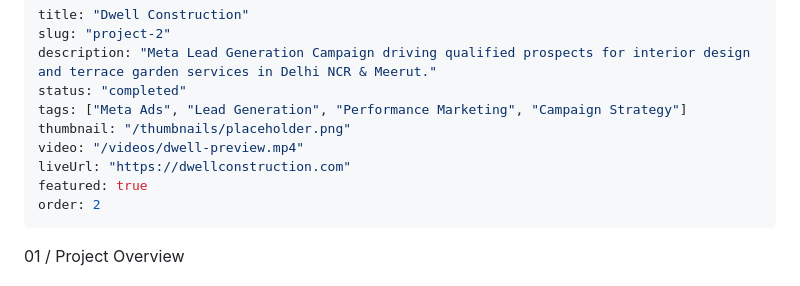
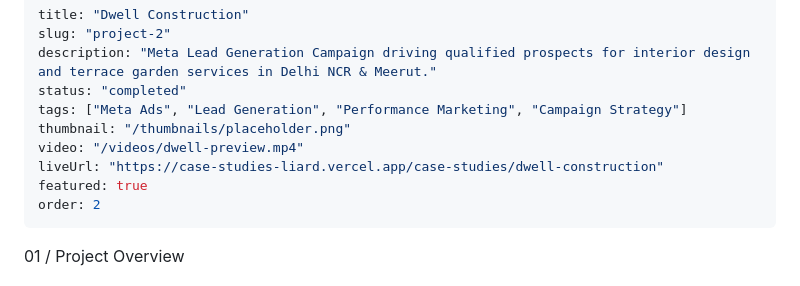
Before and after one commit to kanishkprabhat/kanishk_portfolio9, a Markdown page: content/projects/project-2.md, the part around the change. GitHub-like rendering.

Commit message:
Update Dwell Construction live URL

```diff
--- a/content/projects/project-2.md
+++ b/content/projects/project-2.md
@@ -6,7 +6,7 @@ status: "completed"
 tags: ["Meta Ads", "Lead Generation", "Performance Marketing", "Campaign Strategy"]
 thumbnail: "/thumbnails/placeholder.png"
 video: "/videos/dwell-preview.mp4"
-liveUrl: "https://dwellconstruction.com"
+liveUrl: "https://case-studies-liard.vercel.app/case-studies/dwell-construction"
 featured: true
 order: 2
 ---
```
